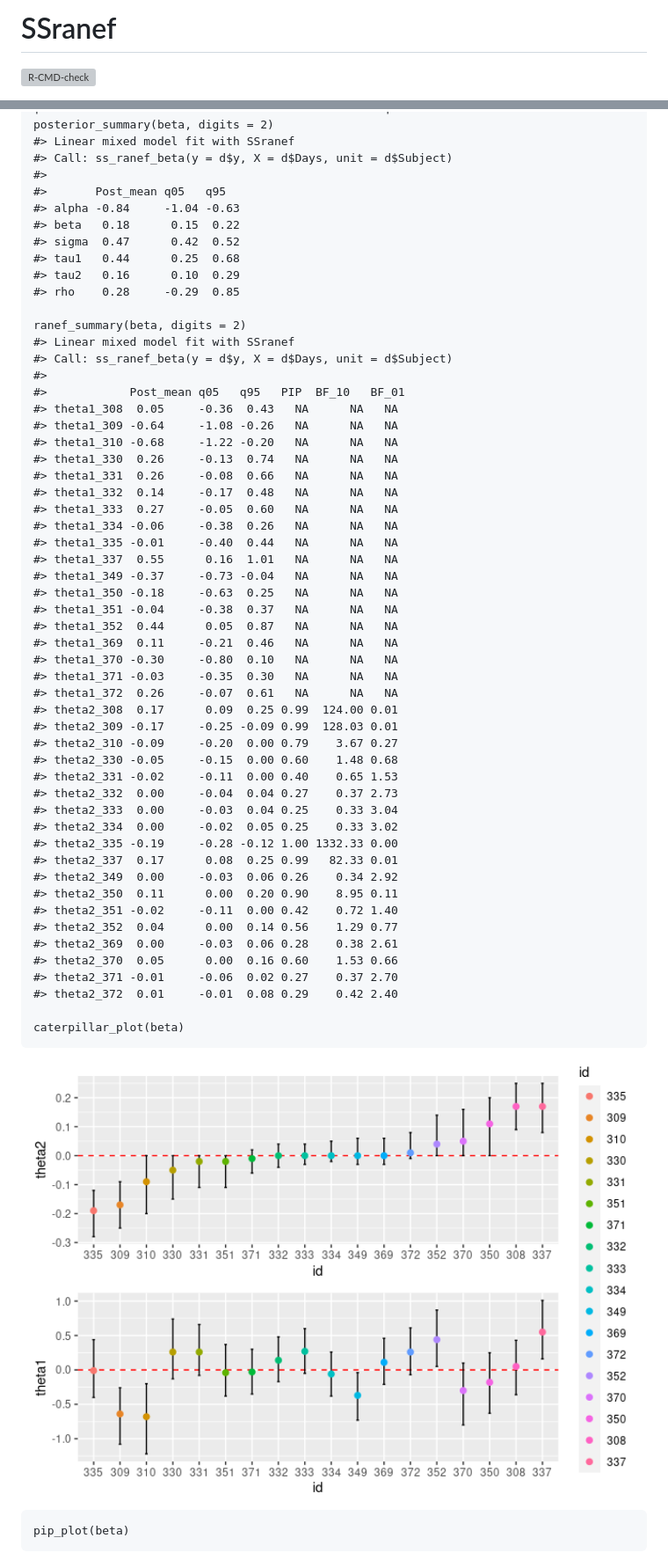
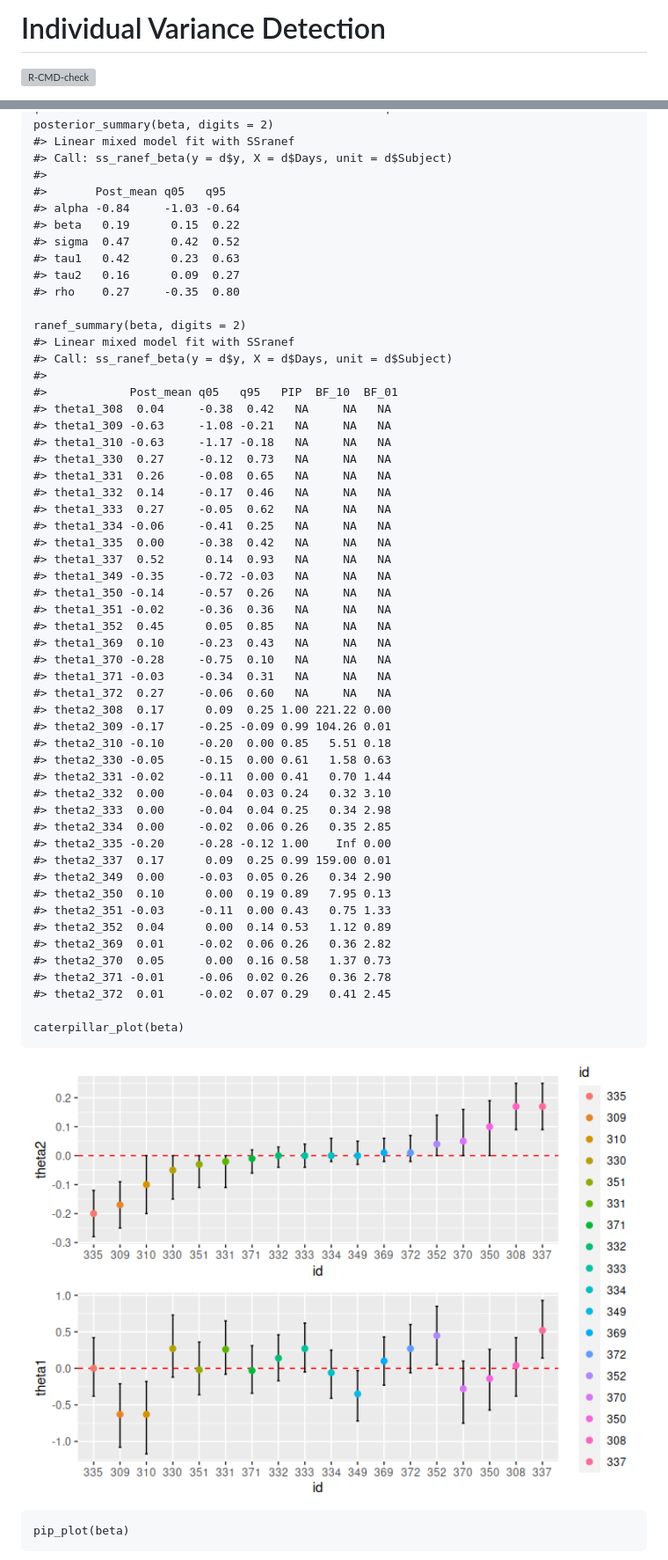
Before and after one commit to consistentlyBetter/ivd, a Markdown page: README.md, 2 parts joined by grey strips. Shown: that part at 88% size. Drawn GitHub-style; pictures changed too: man/figures/README-unnamed-chunk-8-1.png; grey boxes are pictures that could not be loaded.

```diff
--- a/README.md
+++ b/README.md
@@ -1,8 +1,8 @@
 <!-- README.md is generated from README.Rmd. Please edit that file -->
 <!-- knit with rmarkdown::render("README.Rmd", output_format = "md_document") -->
 
-SSranef
-=======
+Individual Variance Detection
+=============================
 
 <!-- badges: start -->
 
@@ -127,54 +127,54 @@ Beta model
     #> Call: ss_ranef_beta(y = d$y, X = d$Days, unit = d$Subject)
     #>
     #>       Post_mean q05   q95
-    #> alpha -0.84     -1.04 -0.63
-    #> beta   0.18      0.15  0.22
+    #> alpha -0.84     -1.03 -0.64
+    #> beta   0.19      0.15  0.22
     #> sigma  0.47      0.42  0.52
-    #> tau1   0.44      0.25  0.68
-    #> tau2   0.16      0.10  0.29
-    #> rho    0.28     -0.29  0.85
+    #> tau1   0.42      0.23  0.63
+    #> tau2   0.16      0.09  0.27
+    #> rho    0.27     -0.35  0.80
 
     ranef_summary(beta, digits = 2)
     #> Linear mixed model fit with SSranef
     #> Call: ss_ranef_beta(y = d$y, X = d$Days, unit = d$Subject)
     #>
-    #>            Post_mean q05   q95   PIP  BF_10   BF_01
-    #> theta1_308  0.05     -0.36  0.43   NA      NA   NA
-    #> theta1_309 -0.64     -1.08 -0.26   NA      NA   NA
-    #> theta1_310 -0.68     -1.22 -0.20   NA      NA   NA
-    #> theta1_330  0.26     -0.13  0.74   NA      NA   NA
-    #> theta1_331  0.26     -0.08  0.66   NA      NA   NA
-    #> theta1_332  0.14     -0.17  0.48   NA      NA   NA
-    #> theta1_333  0.27     -0.05  0.60   NA      NA   NA
-    #> theta1_334 -0.06     -0.38  0.26   NA      NA   NA
-    #> theta1_335 -0.01     -0.40  0.44   NA      NA   NA
-    #> theta1_337  0.55      0.16  1.01   NA      NA   NA
-    #> theta1_349 -0.37     -0.73 -0.04   NA      NA   NA
-    #> theta1_350 -0.18     -0.63  0.25   NA      NA   NA
-    #> theta1_351 -0.04     -0.38  0.37   NA      NA   NA
-    #> theta1_352  0.44      0.05  0.87   NA      NA   NA
-    #> theta1_369  0.11     -0.21  0.46   NA      NA   NA
-    #> theta1_370 -0.30     -0.80  0.10   NA      NA   NA
-    #> theta1_371 -0.03     -0.35  0.30   NA      NA   NA
-    #> theta1_372  0.26     -0.07  0.61   NA      NA   NA
-    #> theta2_308  0.17      0.09  0.25 0.99  124.00 0.01
-    #> theta2_309 -0.17     -0.25 -0.09 0.99  128.03 0.01
-    #> theta2_310 -0.09     -0.20  0.00 0.79    3.67 0.27
-    #> theta2_330 -0.05     -0.15  0.00 0.60    1.48 0.68
-    #> theta2_331 -0.02     -0.11  0.00 0.40    0.65 1.53
-    #> theta2_332  0.00     -0.04  0.04 0.27    0.37 2.73
-    #> theta2_333  0.00     -0.03  0.04 0.25    0.33 3.04
-    #> theta2_334  0.00     -0.02  0.05 0.25    0.33 3.02
-    #> theta2_335 -0.19     -0.28 -0.12 1.00 1332.33 0.00
-    #> theta2_337  0.17      0.08  0.25 0.99   82.33 0.01
-    #> theta2_349  0.00     -0.03  0.06 0.26    0.34 2.92
-    #> theta2_350  0.11      0.00  0.20 0.90    8.95 0.11
-    #> theta2_351 -0.02     -0.11  0.00 0.42    0.72 1.40
-    #> theta2_352  0.04      0.00  0.14 0.56    1.29 0.77
-    #> theta2_369  0.00     -0.03  0.06 0.28    0.38 2.61
-    #> theta2_370  0.05      0.00  0.16 0.60    1.53 0.66
-    #> theta2_371 -0.01     -0.06  0.02 0.27    0.37 2.70
-    #> theta2_372  0.01     -0.01  0.08 0.29    0.42 2.40
+    #>            Post_mean q05   q95   PIP  BF_10  BF_01
+    #> theta1_308  0.04     -0.38  0.42   NA     NA   NA
+    #> theta1_309 -0.63     -1.08 -0.21   NA     NA   NA
+    #> theta1_310 -0.63     -1.17 -0.18   NA     NA   NA
+    #> theta1_330  0.27     -0.12  0.73   NA     NA   NA
+    #> theta1_331  0.26     -0.08  0.65   NA     NA   NA
+    #> theta1_332  0.14     -0.17  0.46   NA     NA   NA
+    #> theta1_333  0.27     -0.05  0.62   NA     NA   NA
+    #> theta1_334 -0.06     -0.41  0.25   NA     NA   NA
+    #> theta1_335  0.00     -0.38  0.42   NA     NA   NA
+    #> theta1_337  0.52      0.14  0.93   NA     NA   NA
+    #> theta1_349 -0.35     -0.72 -0.03   NA     NA   NA
+    #> theta1_350 -0.14     -0.57  0.26   NA     NA   NA
+    #> theta1_351 -0.02     -0.36  0.36   NA     NA   NA
+    #> theta1_352  0.45      0.05  0.85   NA     NA   NA
+    #> theta1_369  0.10     -0.23  0.43   NA     NA   NA
+    #> theta1_370 -0.28     -0.75  0.10   NA     NA   NA
+    #> theta1_371 -0.03     -0.34  0.31   NA     NA   NA
+    #> theta1_372  0.27     -0.06  0.60   NA     NA   NA
+    #> theta2_308  0.17      0.09  0.25 1.00 221.22 0.00
+    #> theta2_309 -0.17     -0.25 -0.09 0.99 104.26 0.01
+    #> theta2_310 -0.10     -0.20  0.00 0.85   5.51 0.18
+    #> theta2_330 -0.05     -0.15  0.00 0.61   1.58 0.63
+    #> theta2_331 -0.02     -0.11  0.00 0.41   0.70 1.44
+    #> theta2_332  0.00     -0.04  0.03 0.24   0.32 3.10
+    #> theta2_333  0.00     -0.04  0.04 0.25   0.34 2.98
+    #> theta2_334  0.00     -0.02  0.06 0.26   0.35 2.85
+    #> theta2_335 -0.20     -0.28 -0.12 1.00    Inf 0.00
+    #> theta2_337  0.17      0.09  0.25 0.99 159.00 0.01
+    #> theta2_349  0.00     -0.03  0.05 0.26   0.34 2.90
+    #> theta2_350  0.10      0.00  0.19 0.89   7.95 0.13
+    #> theta2_351 -0.03     -0.11  0.00 0.43   0.75 1.33
+    #> theta2_352  0.04      0.00  0.14 0.53   1.12 0.89
+    #> theta2_369  0.01     -0.02  0.06 0.26   0.36 2.82
+    #> theta2_370  0.05      0.00  0.16 0.58   1.37 0.73
+    #> theta2_371 -0.01     -0.06  0.02 0.26   0.36 2.78
+    #> theta2_372  0.01     -0.02  0.07 0.29   0.41 2.45
 
     caterpillar_plot(beta)
 
```
Also changed, not shown: other parts of README.md (+59 -59 lines), man/figures/README-unnamed-chunk-4-1.png, man/figures/README-unnamed-chunk-5-1.png, man/figures/README-unnamed-chunk-9-1.png, 1 other file.
